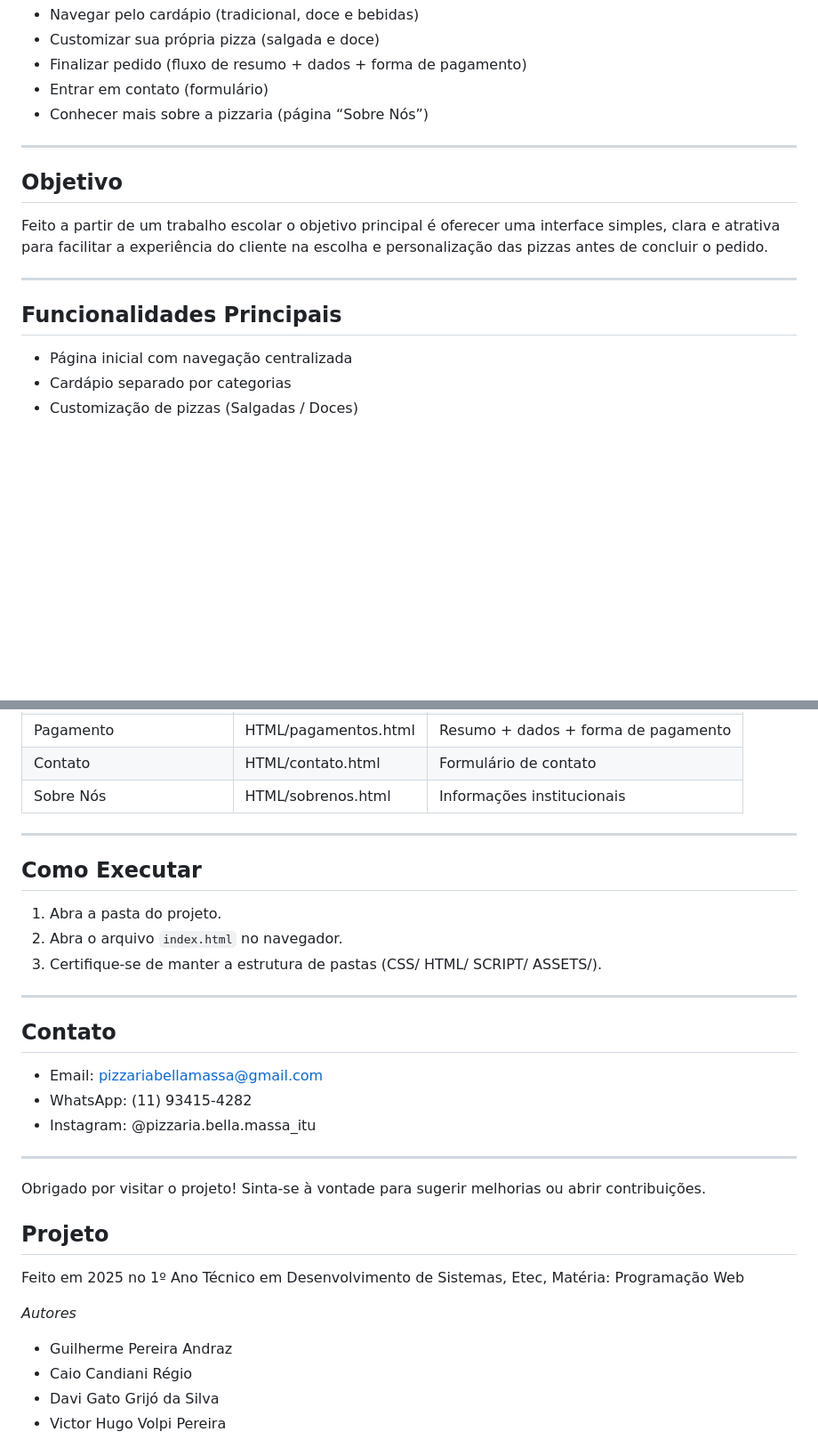
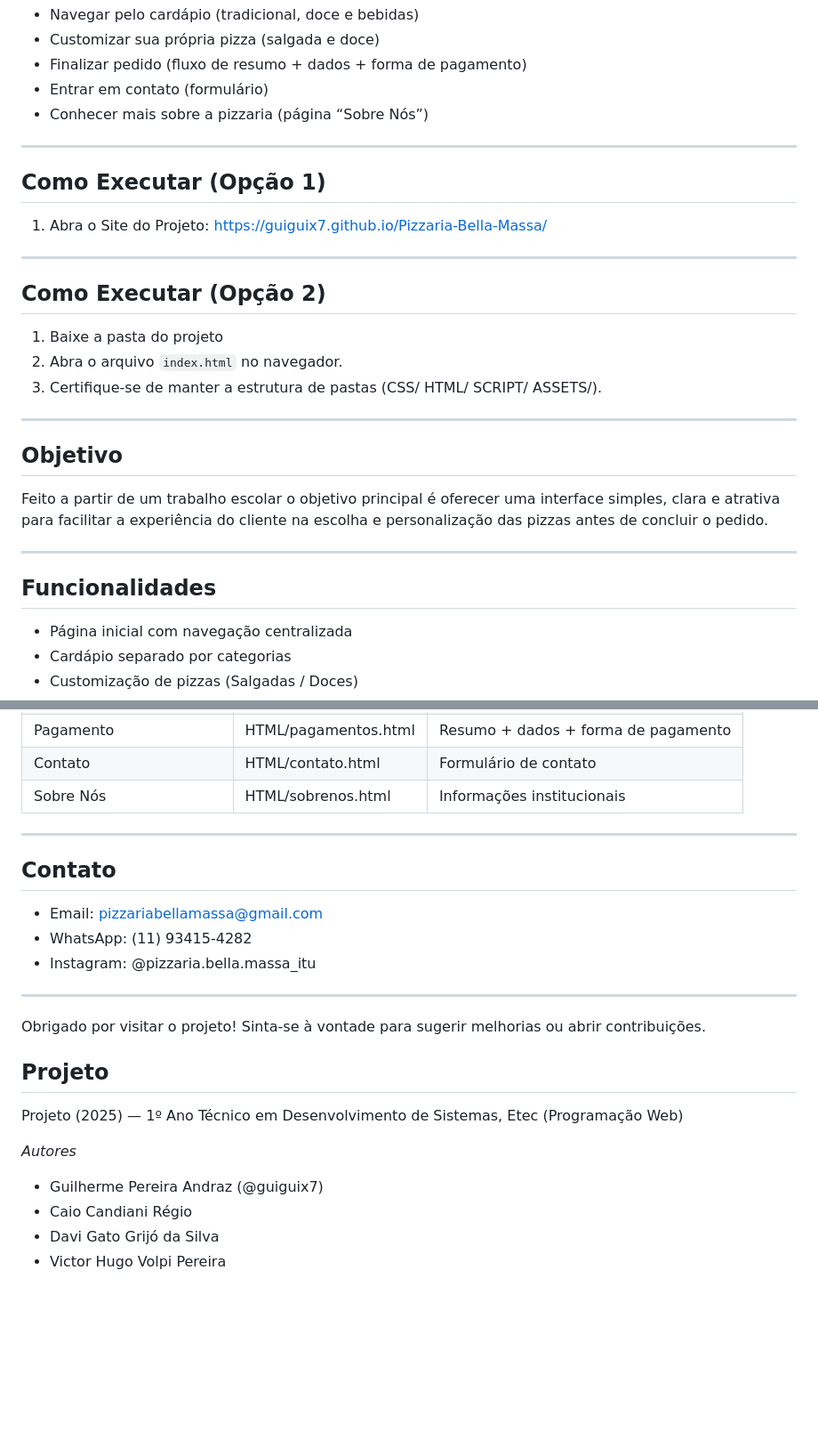
Before and after one commit to guiguix7/Pizzaria-Bella-Massa, a Markdown page: README.md, 2 parts joined by grey strips. Shown: that part at 89% size. GitHub-like rendering; blank space fills up the shorter version.

Commit message:
Update README with execution options and project details

```diff
--- a/README.md
+++ b/README.md
@@ -10,12 +10,26 @@ Este nosso projeto apresenta um site de venda de pizza, que permite ao usuário:
 
 ---
 
+## Como Executar (Opção 1)
+
+1. Abra o Site do Projeto: https://guiguix7.github.io/Pizzaria-Bella-Massa/
+
+---
+
+## Como Executar (Opção 2)
+
+1. Baixe a pasta do projeto
+2. Abra o arquivo `index.html` no navegador.
+3. Certifique-se de manter a estrutura de pastas (CSS/ HTML/ SCRIPT/ ASSETS/).
+
+---
+
 ## Objetivo
 Feito a partir de um trabalho escolar o objetivo principal é oferecer uma interface simples, clara e atrativa para facilitar a experiência do cliente na escolha e personalização das pizzas antes de concluir o pedido.
 
 ---
 
-## Funcionalidades Principais
+## Funcionalidades
 - Página inicial com navegação centralizada
 - Cardápio separado por categorias
 - Customização de pizzas (Salgadas / Doces)
@@ -75,14 +89,6 @@ index.html         -> Página inicial |
 
 ---
 
-## Como Executar
-
-1. Abra a pasta do projeto.
-2. Abra o arquivo `index.html` no navegador.
-3. Certifique-se de manter a estrutura de pastas (CSS/ HTML/ SCRIPT/ ASSETS/).
-
----
-
 ## Contato
 
 - Email: pizzariabellamassa@gmail.com
@@ -96,11 +102,11 @@ Sinta-se à vontade para sugerir melhorias ou abrir contribuições.
 
 ## Projeto
 
-Feito em 2025 no 1º Ano Técnico em Desenvolvimento de Sistemas, Etec, Matéria: Programação Web
+Projeto (2025) — 1º Ano Técnico em Desenvolvimento de Sistemas, Etec (Programação Web)
 
 *Autores*
 
-- Guilherme Pereira Andraz
+- Guilherme Pereira Andraz (@guiguix7)
 - Caio Candiani Régio
 - Davi Gato Grijó da Silva
 - Victor Hugo Volpi Pereira
```
